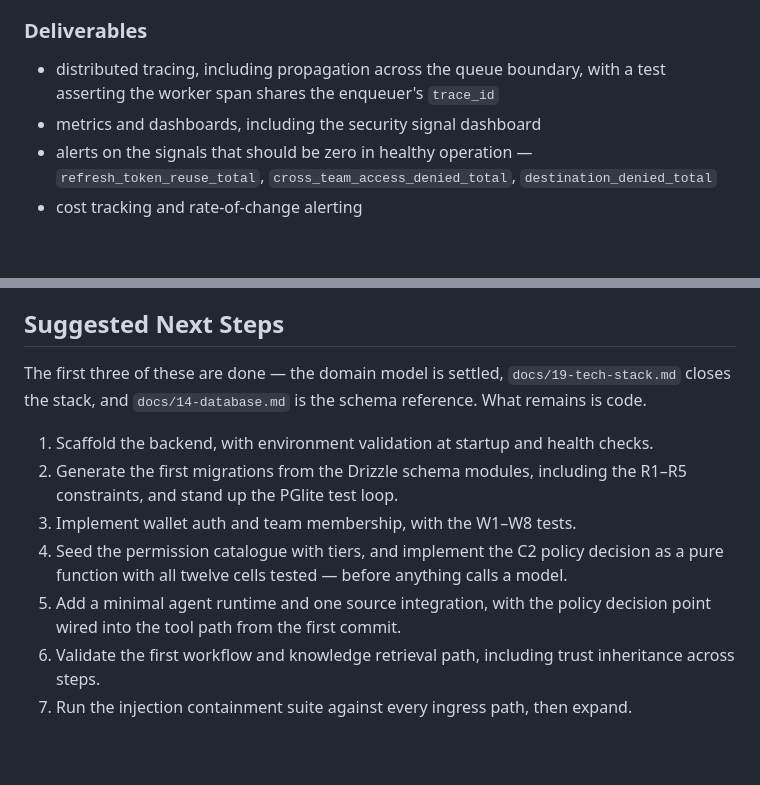
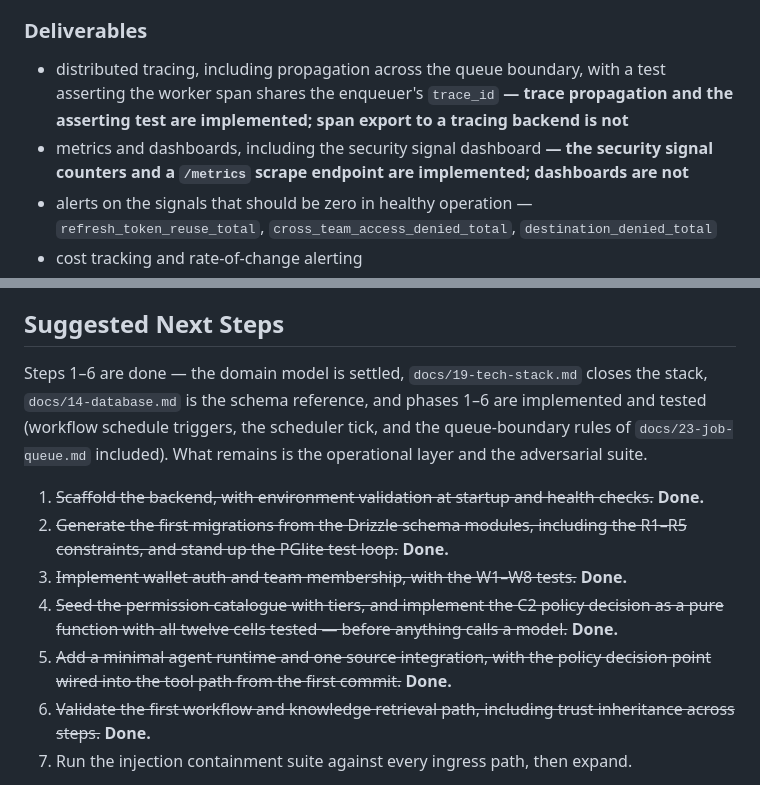
Before and after one commit to GreatRedem/TeamAgent, a Markdown page: docs/13-roadmap.md, 2 parts joined by grey strips. Drawn GitHub-style; blank space fills up the shorter version.

Commit message:
docs: mark roadmap steps 1-6 and phase 6 delivery in the production checklist
🤖 Generated with Codebuff
Co-Authored-By: Codebuff <noreply@codebuff.com>

```diff
--- a/docs/13-roadmap.md
+++ b/docs/13-roadmap.md
@@ -135,8 +135,8 @@ This is the phase where `docs/17-threat-model.md` stops being a document and bec
 - Make the security controls from earlier phases observable.
 
 ### Deliverables
-- distributed tracing, including propagation across the queue boundary, with a test asserting the worker span shares the enqueuer's `trace_id`
-- metrics and dashboards, including the security signal dashboard
+- distributed tracing, including propagation across the queue boundary, with a test asserting the worker span shares the enqueuer's `trace_id` **— trace propagation and the asserting test are implemented; span export to a tracing backend is not**
+- metrics and dashboards, including the security signal dashboard **— the security signal counters and a `/metrics` scrape endpoint are implemented; dashboards are not**
 - alerts on the signals that should be zero in healthy operation — `refresh_token_reuse_total`, `cross_team_access_denied_total`, `destination_denied_total`
 - cost tracking and rate-of-change alerting
 - error classification
@@ -176,14 +176,14 @@ What can genuinely wait: multi-provider model routing, branching and conditional
 
 ## Suggested Next Steps
 
-The first three of these are done — the domain model is settled, `docs/19-tech-stack.md` closes the stack, and `docs/14-database.md` is the schema reference. What remains is code.
+Steps 1–6 are done — the domain model is settled, `docs/19-tech-stack.md` closes the stack, `docs/14-database.md` is the schema reference, and phases 1–6 are implemented and tested (workflow schedule triggers, the scheduler tick, and the queue-boundary rules of `docs/23-job-queue.md` included). What remains is the operational layer and the adversarial suite.
 
-1. Scaffold the backend, with environment validation at startup and health checks.
-2. Generate the first migrations from the Drizzle schema modules, including the R1–R5 constraints, and stand up the PGlite test loop.
-3. Implement wallet auth and team membership, with the W1–W8 tests.
-4. Seed the permission catalogue with tiers, and implement the C2 policy decision as a pure function with all twelve cells tested — before anything calls a model.
-5. Add a minimal agent runtime and one source integration, with the policy decision point wired into the tool path from the first commit.
-6. Validate the first workflow and knowledge retrieval path, including trust inheritance across steps.
+1. ~~Scaffold the backend, with environment validation at startup and health checks.~~ **Done.**
+2. ~~Generate the first migrations from the Drizzle schema modules, including the R1–R5 constraints, and stand up the PGlite test loop.~~ **Done.**
+3. ~~Implement wallet auth and team membership, with the W1–W8 tests.~~ **Done.**
+4. ~~Seed the permission catalogue with tiers, and implement the C2 policy decision as a pure function with all twelve cells tested — before anything calls a model.~~ **Done.**
+5. ~~Add a minimal agent runtime and one source integration, with the policy decision point wired into the tool path from the first commit.~~ **Done.**
+6. ~~Validate the first workflow and knowledge retrieval path, including trust inheritance across steps.~~ **Done.**
 7. Run the injection containment suite against every ingress path, then expand.
 
 Step 4 before step 5 is deliberate. The capability matrix is a pure function with no I/O — it should be the fastest test in the suite and it should exist before there is a runtime to bolt it onto.
```
Also changed, not shown: docs/18-production-checklist.md (+2 -2 lines).
